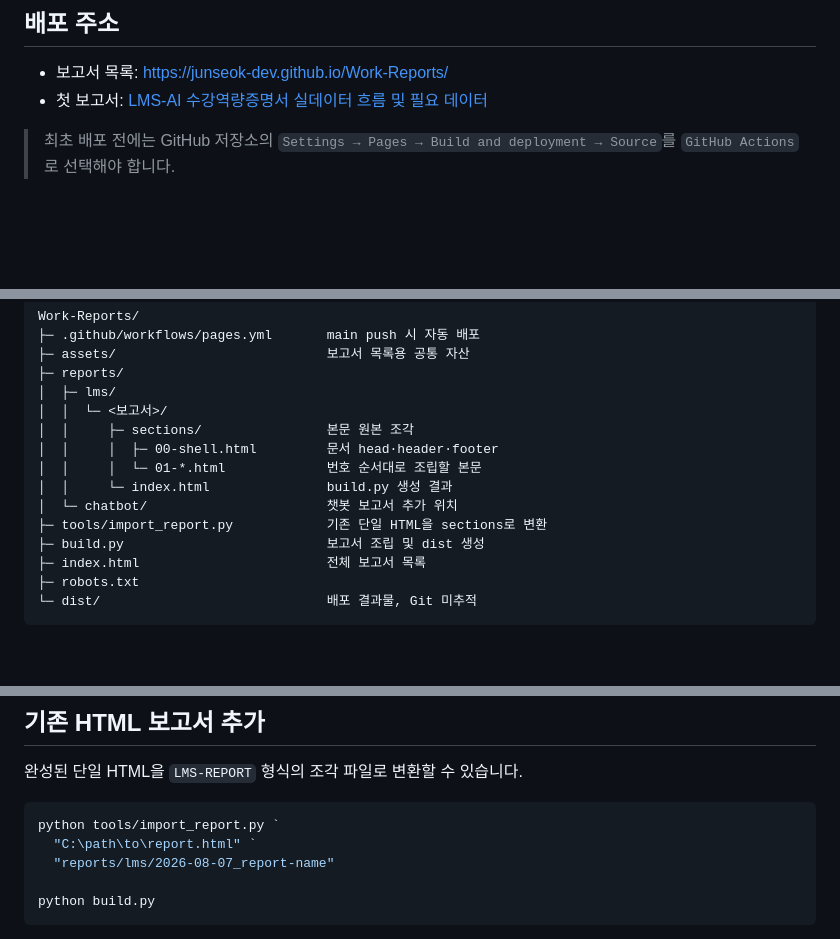
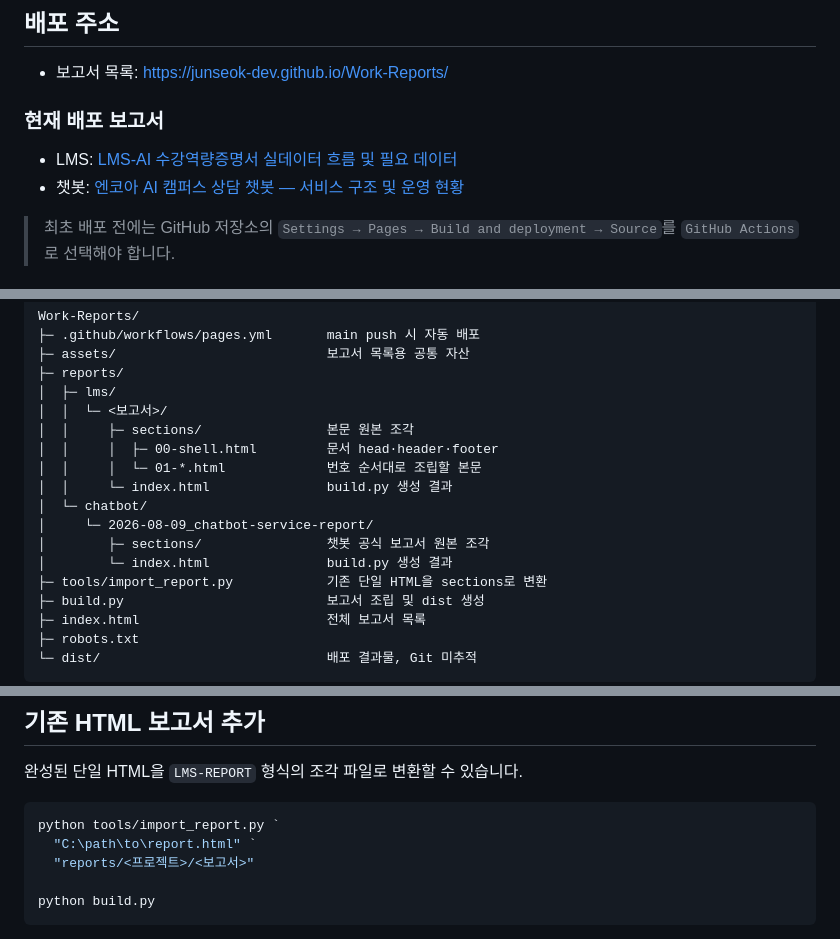
Before and after one commit to junseok-dev/Work-Reports, a Markdown page: README.md, 3 parts joined by grey strips. Drawn GitHub-style; blank space fills up the shorter version.

Commit message:
Update README with current reports

````diff
--- a/README.md
+++ b/README.md
@@ -7,7 +7,11 @@ LMS, 챗봇 등 프로젝트 작업 결과를 팀원에게 공유하기 위한
 ## 배포 주소
 
 - 보고서 목록: <https://junseok-dev.github.io/Work-Reports/>
-- 첫 보고서: [LMS-AI 수강역량증명서 실데이터 흐름 및 필요 데이터](https://junseok-dev.github.io/Work-Reports/reports/lms/2026-08-07_lms-ai_수강역량증명서_실데이터_흐름_및_필요_데이터/)
+
+### 현재 배포 보고서
+
+- LMS: [LMS-AI 수강역량증명서 실데이터 흐름 및 필요 데이터](https://junseok-dev.github.io/Work-Reports/reports/lms/2026-08-07_lms-ai_수강역량증명서_실데이터_흐름_및_필요_데이터/)
+- 챗봇: [엔코아 AI 캠퍼스 상담 챗봇 — 서비스 구조 및 운영 현황](https://junseok-dev.github.io/Work-Reports/reports/chatbot/2026-08-09_chatbot-service-report/)
 
 > 최초 배포 전에는 GitHub 저장소의 `Settings → Pages → Build and deployment → Source`를 `GitHub Actions`로 선택해야 합니다.
 
@@ -32,7 +36,10 @@ Work-Reports/
 │  │     │  ├─ 00-shell.html         문서 head·header·footer
 │  │     │  └─ 01-*.html             번호 순서대로 조립할 본문
 │  │     └─ index.html               build.py 생성 결과
-│  └─ chatbot/                       챗봇 보고서 추가 위치
+│  └─ chatbot/
+│     └─ 2026-08-09_chatbot-service-report/
+│        ├─ sections/                챗봇 공식 보고서 원본 조각
+│        └─ index.html               build.py 생성 결과
 ├─ tools/import_report.py            기존 단일 HTML을 sections로 변환
 ├─ build.py                          보고서 조립 및 dist 생성
 ├─ index.html                        전체 보고서 목록
@@ -65,7 +72,7 @@ python build.py "reports/lms/2026-08-07_lms-ai_수강역량증명서_실데이
 ```powershell
 python tools/import_report.py `
   "C:\path\to\report.html" `
-  "reports/lms/2026-08-07_report-name"
+  "reports/<프로젝트>/<보고서>"
 
 python build.py
 ```
````
